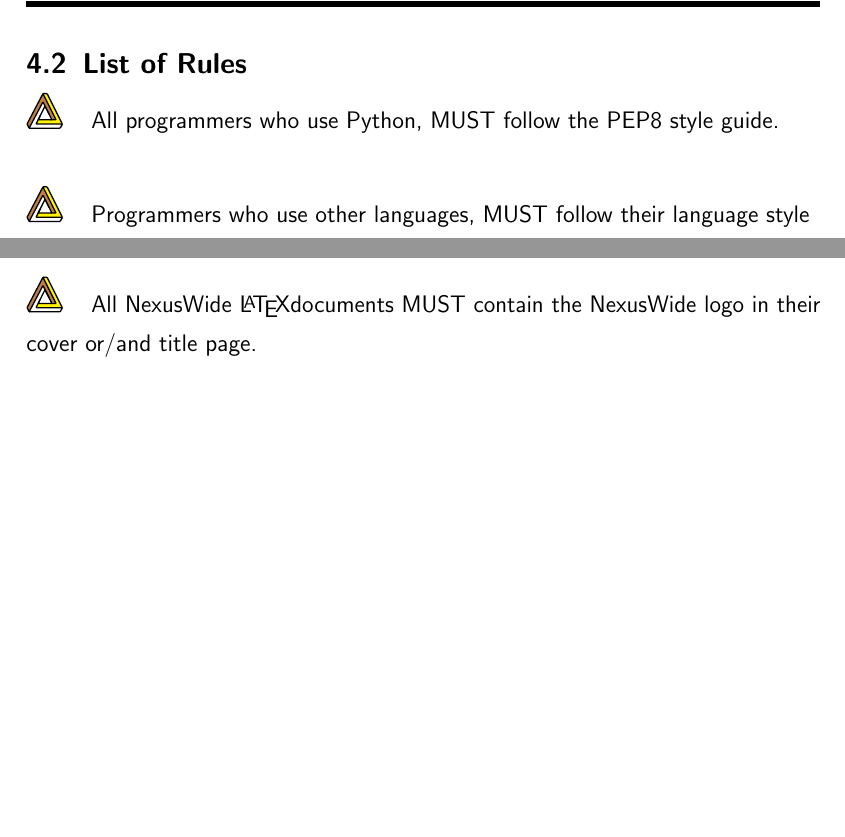
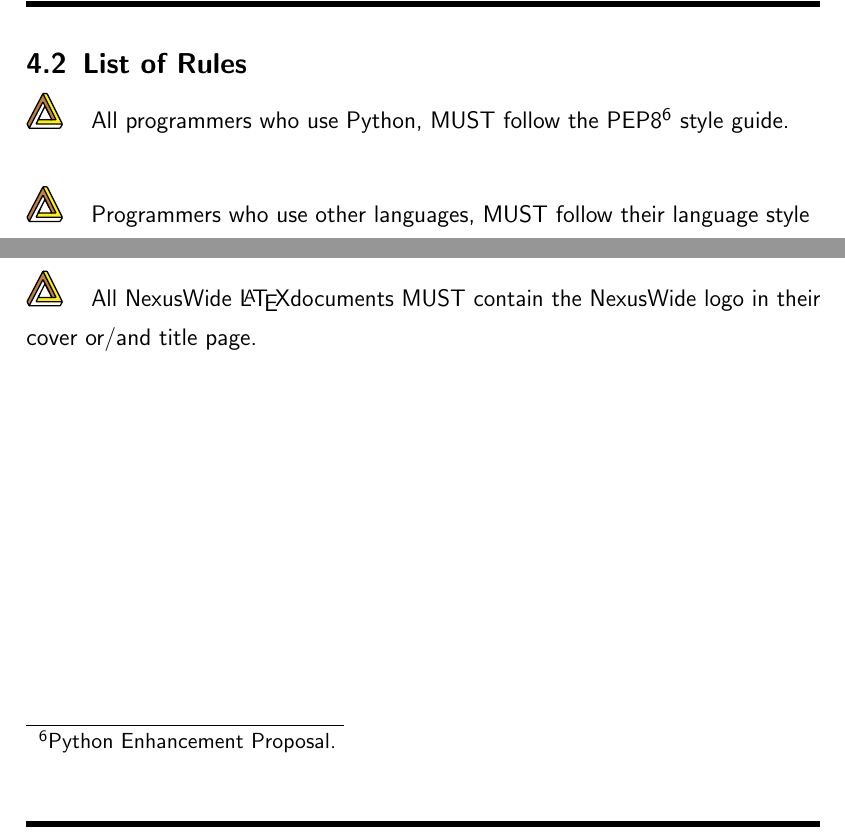
Before and after one commit to NexusWide/StyleGuide, a LaTeX document (rule_sets/main.tex): two parts of page 21 of 21, joined at a grey line, cut so that both start at the same text, the shorter picture padded with empty space. Compiled offline with pdfLaTeX.

Commit message:
fix(docs): add pep footnote
...

programming_style_latex: 27

```diff
--- a/rule_sets/main.tex
+++ b/rule_sets/main.tex
@@ -404,7 +404,7 @@
     \subsection{List of Rules}
 
 
-    \nexusrule{All programmers who use Python, MUST follow the PEP8 style guide.} \newline
+    \nexusrule{All programmers who use Python, MUST follow the PEP8\footnotemark{} style guide.} \newline
 
     \nexusrule{Programmers who use other languages, MUST follow their language style guide, but still adhere to the blank line rules of PEP8.} \newline
 
@@ -417,4 +417,7 @@
     \nexusrule{All NexusWide \LaTeX documents MUST contain the NexusWide logo in their cover or/and title page.}
 
 
+    \footnotetext{Python Enhancement Proposal.}
+
+
 \end{document}
```
Also changed, not shown: rule_sets/main.pdf.
